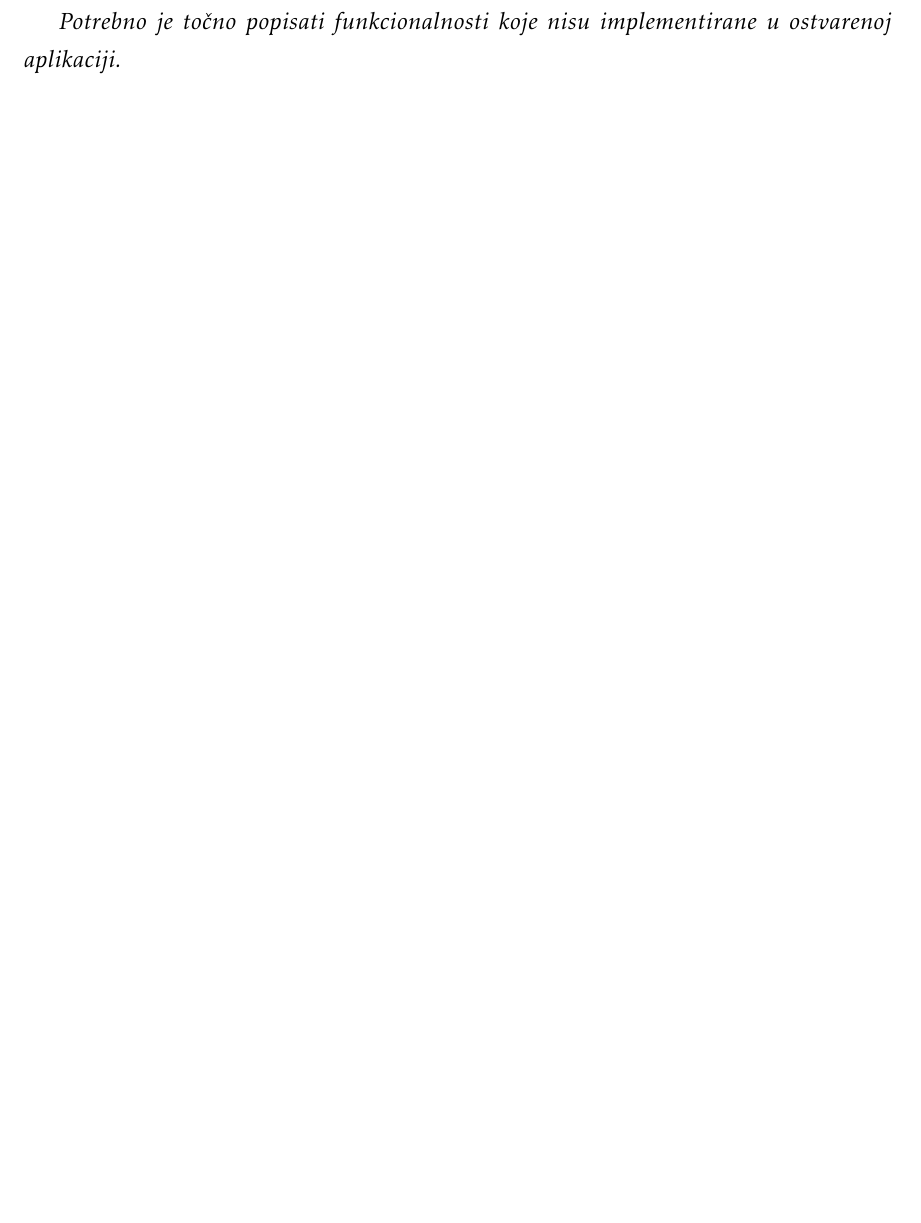
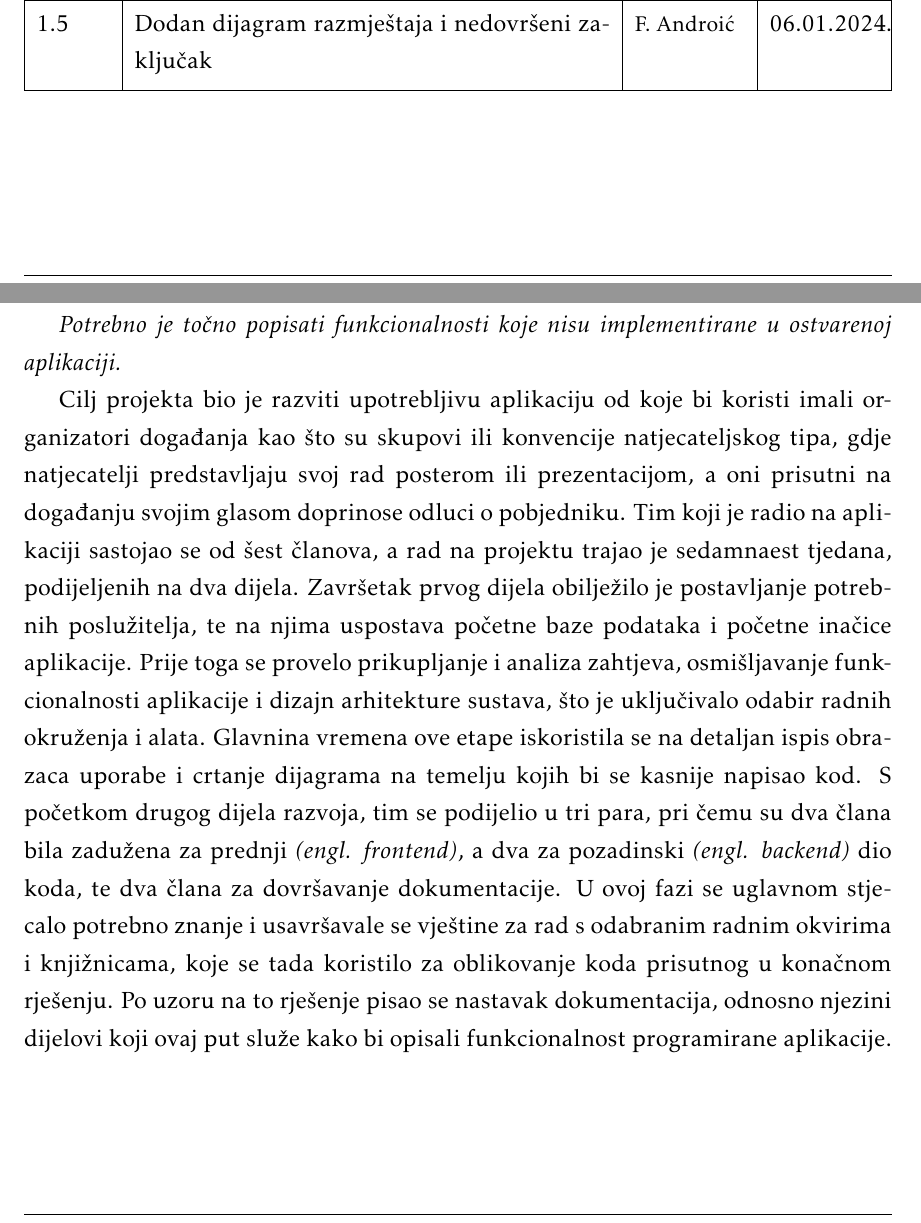
Before and after one commit to dominikpapes/Posterheimer, a LaTeX document (Dokumentacija/PROGI_2023Posterheimer_rev1.tex, which reads Dokumentacija/Dnevnik_promjena_dokumentacije.tex, Dokumentacija/Zakljucak.tex): part of page 53 of 60 before the commit and two parts of pages 6 and 53 of 60 after it, the two joined at a grey line, cut at the place of the change, the shorter picture padded with empty space. Compiled offline with pdfLaTeX.

Commit message:
dijagram razmjestaja i zakljucak

```diff
--- a/Dokumentacija/Dnevnik_promjena_dokumentacije.tex
+++ b/Dokumentacija/Dnevnik_promjena_dokumentacije.tex
@@ -50,5 +50,6 @@
 			1.2 & Dodan dijagram komponenti & {\small V. Javornik} & 24.12.2023. \\ [3pt] \hline
 			1.3 & Navedene korištene tehnologije i alati & {\small V. Javornik} & 01.01.2024. \\ [3pt] \hline
 			1.4 & Usklađivanje opisa svih tablica baze podataka sa stvarnom implementacijom & {\small V. Javornik} & 05.01.2024. \\ [3pt] \hline
+			1.5 & Dodan dijagram razmještaja i nedovršeni zaključak & {\small F. Androić} & 06.01.2024. \\ [3pt] \hline
 
 		\end{longtblr}
--- a/Dokumentacija/Zakljucak.tex
+++ b/Dokumentacija/Zakljucak.tex
@@ -6,4 +6,9 @@
 
 		 \textit{Potrebno je točno popisati funkcionalnosti koje nisu implementirane u ostvarenoj aplikaciji.}
 
+		 Cilj projekta bio je razviti upotrebljivu aplikaciju od koje bi koristi imali organizatori događanja kao što su skupovi ili konvencije natjecateljskog tipa, gdje natjecatelji predstavljaju svoj rad posterom ili prezentacijom, a oni prisutni na događanju svojim glasom doprinose odluci o pobjedniku.
+		 Tim koji je radio na aplikaciji sastojao se od šest članova, a rad na projektu trajao je sedamnaest tjedana, podijeljenih na dva dijela.
+		 Završetak prvog dijela obilježilo je postavljanje potrebnih poslužitelja, te na njima uspostava početne baze podataka i početne inačice aplikacije. Prije toga se provelo prikupljanje i analiza zahtjeva, osmišljavanje funkcionalnosti aplikacije i dizajn arhitekture sustava, što je uključivalo odabir radnih okruženja i alata. Glavnina vremena ove etape iskoristila se na detaljan ispis obrazaca uporabe i crtanje dijagrama na temelju kojih bi se kasnije napisao kod.
+		 S početkom drugog dijela razvoja, tim se podijelio u tri para, pri čemu su dva člana bila zadužena za prednji \textit{(engl. frontend)}, a dva za pozadinski \textit{(engl. backend)} dio koda, te dva člana za dovršavanje dokumentacije. U ovoj fazi se uglavnom stjecalo potrebno znanje i usavršavale se vještine za rad s odabranim radnim okvirima i knjižnicama, koje se tada koristilo za oblikovanje koda prisutnog u konačnom rješenju. Po uzoru na to rješenje pisao se nastavak dokumentacija, odnosno njezini dijelovi koji ovaj put služe kako bi opisali funkcionalnost programirane aplikacije.
+
 		\eject
```
Also changed, not shown: Dokumentacija/Implementacija.tex (+7 -0 lines), Dokumentacija/PROGI_2023Posterheimer_rev1.pdf, Dokumentacija/Slike/DeploymentDiagram.png (added), 1 other file.
